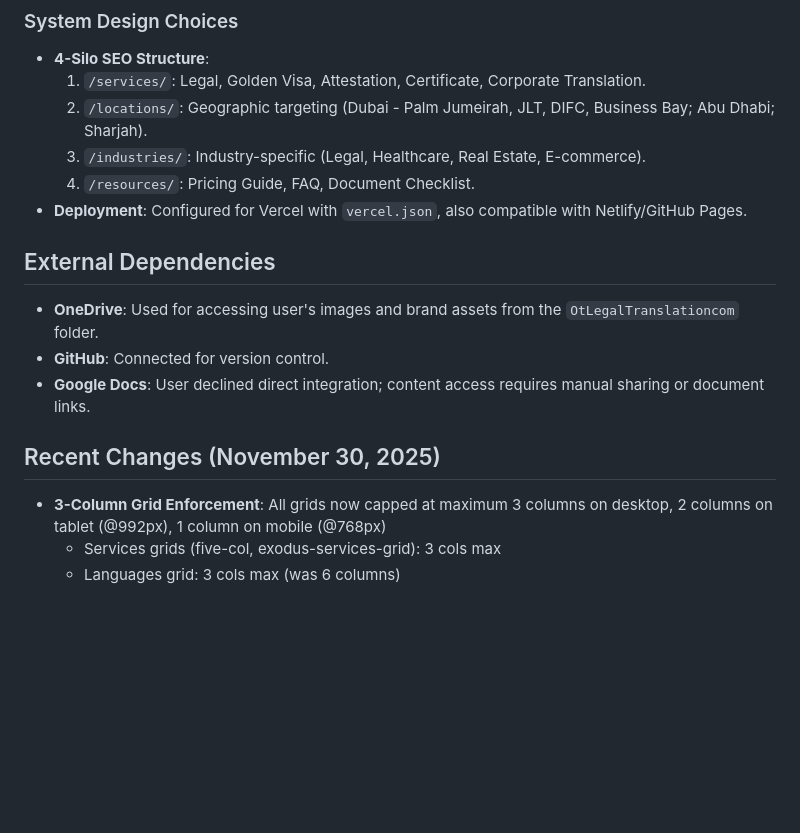
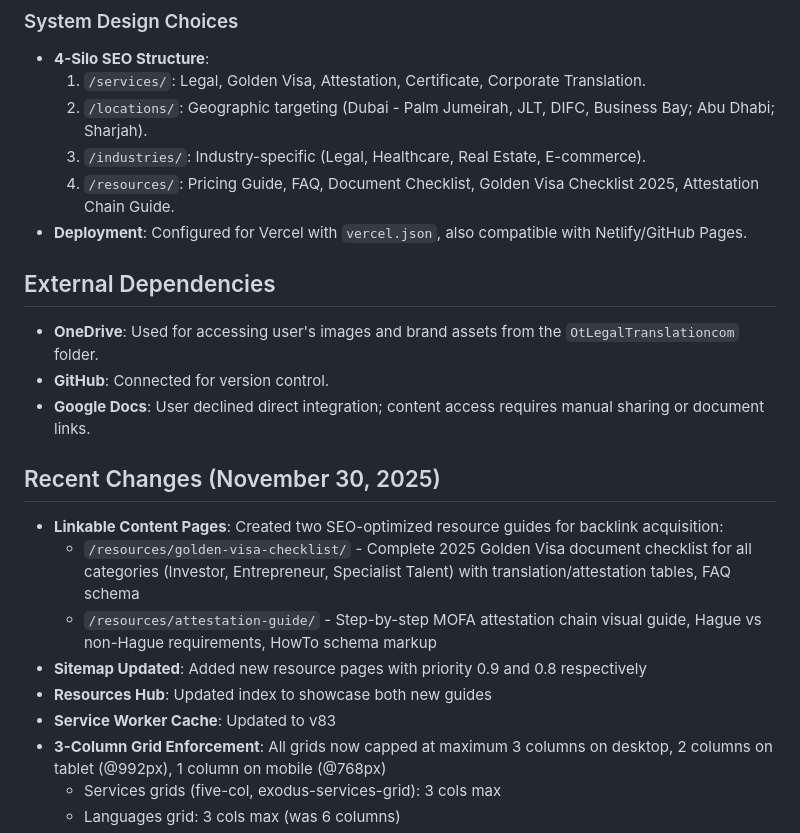
Before and after one commit to Zizoo24/OnlineTranslation-Hybrid, a Markdown page: replit.md, the part around the change. GitHub-like rendering; blank space fills up the shorter version.

Commit message:
Add comprehensive guides for Golden Visa and attestation services
Update replit.md to document two new resource pages: Golden Visa Document Checklist and UAE Attestation Chain Guide, along with updates to sitemap, resources hub, and service worker.

Replit-Commit-Author: Agent
Replit-Commit-Session-Id: ee074879-c02a-44e6-a9cc-589ae9adc257
Replit-Commit-Checkpoint-Type: full_checkpoint
Replit-Commit-Event-Id: 52f60b9b-c980-4a83-9986-d52777d01622
Replit-Commit-Screenshot-Url: https://storage.googleapis.com/screenshot-production-us-central1/58453633-e82a-4623-a3f1-50886034b08b/ee074879-c02a-44e6-a9cc-589ae9adc257/tdh3qkI

```diff
--- a/replit.md
+++ b/replit.md
@@ -50,7 +50,7 @@ The project employs a hybrid static HTML architecture with a 4-Silo SEO structur
     1.  `/services/`: Legal, Golden Visa, Attestation, Certificate, Corporate Translation.
     2.  `/locations/`: Geographic targeting (Dubai - Palm Jumeirah, JLT, DIFC, Business Bay; Abu Dhabi; Sharjah).
     3.  `/industries/`: Industry-specific (Legal, Healthcare, Real Estate, E-commerce).
-    4.  `/resources/`: Pricing Guide, FAQ, Document Checklist.
+    4.  `/resources/`: Pricing Guide, FAQ, Document Checklist, Golden Visa Checklist 2025, Attestation Chain Guide.
 - **Deployment**: Configured for Vercel with `vercel.json`, also compatible with Netlify/GitHub Pages.
 
 ## External Dependencies
@@ -59,6 +59,12 @@ The project employs a hybrid static HTML architecture with a 4-Silo SEO structur
 - **Google Docs**: User declined direct integration; content access requires manual sharing or document links.
 
 ## Recent Changes (November 30, 2025)
+- **Linkable Content Pages**: Created two SEO-optimized resource guides for backlink acquisition:
+  - `/resources/golden-visa-checklist/` - Complete 2025 Golden Visa document checklist for all categories (Investor, Entrepreneur, Specialist Talent) with translation/attestation tables, FAQ schema
+  - `/resources/attestation-guide/` - Step-by-step MOFA attestation chain visual guide, Hague vs non-Hague requirements, HowTo schema markup
+- **Sitemap Updated**: Added new resource pages with priority 0.9 and 0.8 respectively
+- **Resources Hub**: Updated index to showcase both new guides
+- **Service Worker Cache**: Updated to v83
 - **3-Column Grid Enforcement**: All grids now capped at maximum 3 columns on desktop, 2 columns on tablet (@992px), 1 column on mobile (@768px)
   - Services grids (five-col, exodus-services-grid): 3 cols max
   - Languages grid: 3 cols max (was 6 columns)
```
